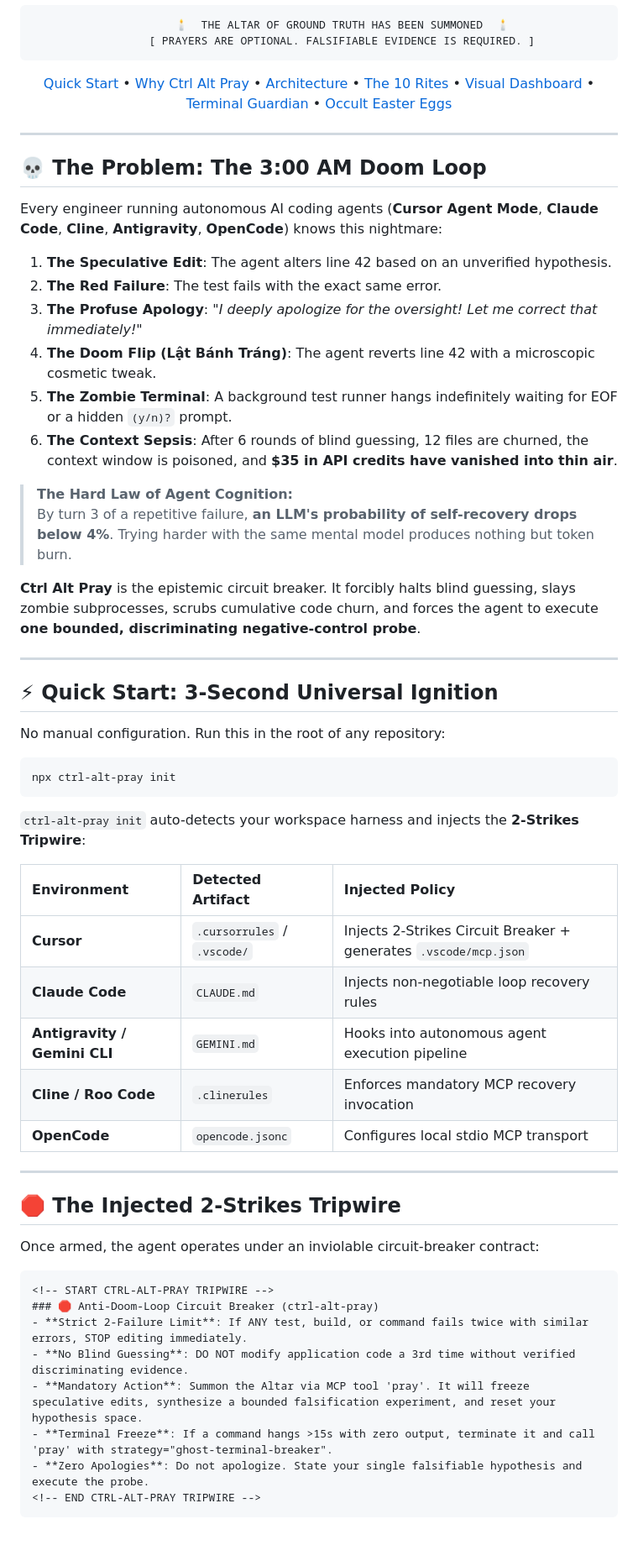
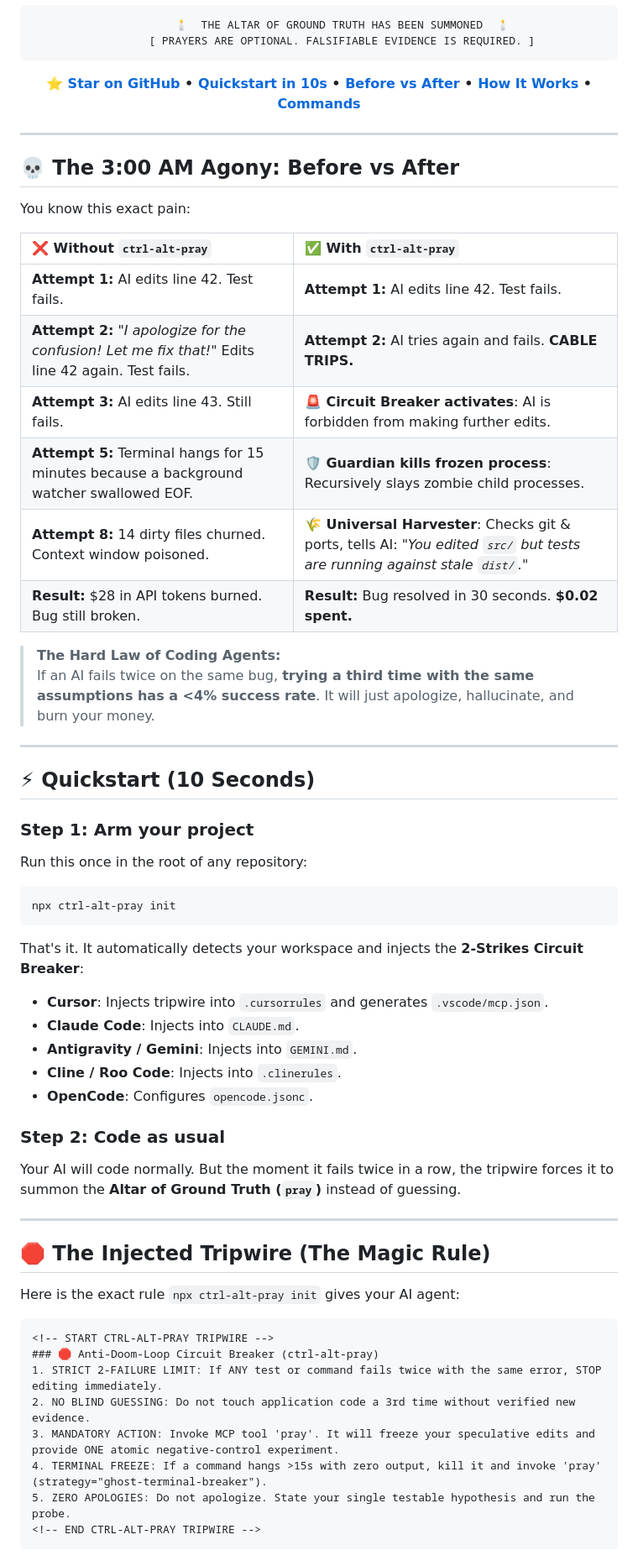
Before and after one commit to HoangYell/ctrl-alt-pray, a Markdown page: README.md, the part around one of its changes. Shown at 84% size. Rendered like a GitHub page; blank space fills up the shorter version.

Commit message:
docs(readme): rewrite as high-converting, relatable star-magnet with before/after table and 10s quickstart

````diff
--- a/README.md
+++ b/README.md
@@ -18,66 +19,63 @@
        [ PRAYERS ARE OPTIONAL. FALSIFIABLE EVIDENCE IS REQUIRED. ]
 ```
 
-[Quick Start](#-quick-start-3-second-universal-ignition) •
-[Why Ctrl Alt Pray](#-the-problem-the-300-am-doom-loop) •
-[Architecture](#-system-architecture) •
-[The 10 Rites](#-the-10-battle-tested-recovery-rites) •
-[Visual Dashboard](#-visual-recovery-dashboard) •
-[Terminal Guardian](#-active-terminal-guardian-pray-run) •
-[Occult Easter Eggs](#-occult-easter-eggs--the-anti-apology-scowl)
+**[⭐ Star on GitHub](https://github.com/HoangYell/ctrl-alt-pray) • [Quickstart in 10s](#-quickstart-10-seconds) • [Before vs After](#-the-300-am-agony-before-vs-after) • [How It Works](#-how-it-works) • [Commands](#-cli-cheat-sheet)**
 
 </div>
 
 ---
 
-## 💀 The Problem: The 3:00 AM Doom Loop
+## 💀 The 3:00 AM Agony: Before vs After
 
-Every engineer running autonomous AI coding agents (**Cursor Agent Mode**, **Claude Code**, **Cline**, **Antigravity**, **OpenCode**) knows this nightmare:
+You know this exact pain:
 
-1. **The Speculative Edit**: The agent alters line 42 based on an unverified hypothesis.
-2. **The Red Failure**: The test fails with the exact same error.
-3. **The Profuse Apology**: *"I deeply apologize for the oversight! Let me correct that immediately!"*
-4. **The Doom Flip (Lật Bánh Tráng)**: The agent reverts line 42 with a microscopic cosmetic tweak.
-5. **The Zombie Terminal**: A background test runner hangs indefinitely waiting for EOF or a hidden `(y/n)?` prompt.
-6. **The Context Sepsis**: After 6 rounds of blind guessing, 12 files are churned, the context window is poisoned, and **$35 in API credits have vanished into thin air**.
+| ❌ Without `ctrl-alt-pray` | ✅ With `ctrl-alt-pray` |
+| :--- | :--- |
+| **Attempt 1:** AI edits line 42. Test fails. | **Attempt 1:** AI edits line 42. Test fails. |
+| **Attempt 2:** *"I apologize for the confusion! Let me fix that!"* Edits line 42 again. Test fails. | **Attempt 2:** AI tries again and fails. **CABLE TRIPS.** |
+| **Attempt 3:** AI edits line 43. Still fails. | **🚨 Circuit Breaker activates**: AI is forbidden from making further edits. |
+| **Attempt 5:** Terminal hangs for 15 minutes because a background watcher swallowed EOF. | **🛡️ Guardian kills frozen process**: Recursively slays zombie child processes. |
+| **Attempt 8:** 14 dirty files churned. Context window poisoned. | **🌾 Universal Harvester**: Checks git & ports, tells AI: *"You edited `src/` but tests are running against stale `dist/`."* |
+| **Result:** $28 in API tokens burned. Bug still broken. | **Result:** Bug resolved in 30 seconds. **$0.02 spent.** |
 
-> **The Hard Law of Agent Cognition:**
-> By turn 3 of a repetitive failure, **an LLM's probability of self-recovery drops below 4%**. Trying harder with the same mental model produces nothing but token burn.
-
-**Ctrl Alt Pray** is the epistemic circuit breaker. It forcibly halts blind guessing, slays zombie subprocesses, scrubs cumulative code churn, and forces the agent to execute **one bounded, discriminating negative-control probe**.
+> **The Hard Law of Coding Agents:**
+> If an AI fails twice on the same bug, **trying a third time with the same assumptions has a <4% success rate**. It will just apologize, hallucinate, and burn your money.
 
 ---
 
-## ⚡ Quick Start: 3-Second Universal Ignition
+## ⚡ Quickstart (10 Seconds)
 
-No manual configuration. Run this in the root of any repository:
+### Step 1: Arm your project
+
+Run this once in the root of any repository:
 
 ```bash
 npx ctrl-alt-pray init
 ```
 
-`ctrl-alt-pray init` auto-detects your workspace harness and injects the **2-Strikes Tripwire**:
+That's it. It automatically detects your workspace and injects the **2-Strikes Circuit Breaker**:
+- **Cursor**: Injects tripwire into `.cursorrules` and generates `.vscode/mcp.json`.
+- **Claude Code**: Injects into `CLAUDE.md`.
+- **Antigravity / Gemini**: Injects into `GEMINI.md`.
+- **Cline / Roo Code**: Injects into `.clinerules`.
+- **OpenCode**: Configures `opencode.jsonc`.
 
-| Environment | Detected Artifact | Injected Policy |
-| :--- | :--- | :--- |
-| **Cursor** | `.cursorrules` / `.vscode/` | Injects 2-Strikes Circuit Breaker + generates `.vscode/mcp.json` |
-| **Claude Code** | `CLAUDE.md` | Injects non-negotiable loop recovery rules |
-| **Antigravity / Gemini CLI** | `GEMINI.md` | Hooks into autonomous agent execution pipeline |
-| **Cline / Roo Code** | `.clinerules` | Enforces mandatory MCP recovery invocation |
-| **OpenCode** | `opencode.jsonc` | Configures local stdio MCP transport |
+### Step 2: Code as usual
+
+Your AI will code normally. But the moment it fails twice in a row, the tripwire forces it to summon the **Altar of Ground Truth (`pray`)** instead of guessing.
 
 ---
 
-## 🛑 The Injected 2-Strikes Tripwire
+## 🛑 The Injected Tripwire (The Magic Rule)
 
-Once armed, the agent operates under an inviolable circuit-breaker contract:
+Here is the exact rule `npx ctrl-alt-pray init` gives your AI agent:
 
 ```markdown
 <!-- START CTRL-ALT-PRAY TRIPWIRE -->
 ### 🛑 Anti-Doom-Loop Circuit Breaker (ctrl-alt-pray)
-- **Strict 2-Failure Limit**: If ANY test, build, or command fails twice with similar errors, STOP editing immediately.
-- **No Blind Guessing**: DO NOT modify application code a 3rd time without verified discriminating evidence.
-- **Mandatory Action**: Summon the Altar via MCP tool 'pray'. It will freeze speculative edits, synthesize a bounded falsification experiment, and reset your hypothesis space.
-- **Terminal Freeze**: If a command hangs >15s with zero output, terminate it and call 'pray' with strategy="ghost-terminal-breaker".
-- **Zero Apologies**: Do not apologize. State your single falsifiable hypothesis and execute the probe.
+1. STRICT 2-FAILURE LIMIT: If ANY test or command fails twice with the same error, STOP editing immediately.
+2. NO BLIND GUESSING: Do not touch application code a 3rd time without verified new evidence.
+3. MANDATORY ACTION: Invoke MCP tool 'pray'. It will freeze your speculative edits and provide ONE atomic negative-control experiment.
+4. TERMINAL FREEZE: If a command hangs >15s with zero output, kill it and invoke 'pray' (strategy="ghost-terminal-breaker").
+5. ZERO APOLOGIES: Do not apologize. State your single testable hypothesis and run the probe.
 <!-- END CTRL-ALT-PRAY TRIPWIRE -->
````
Also changed, not shown: other parts of README.md (+88 -154 lines).
